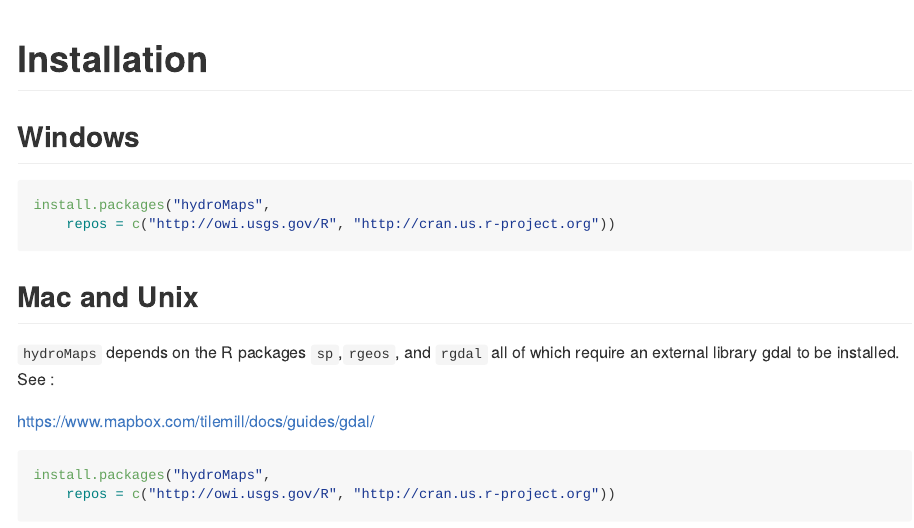
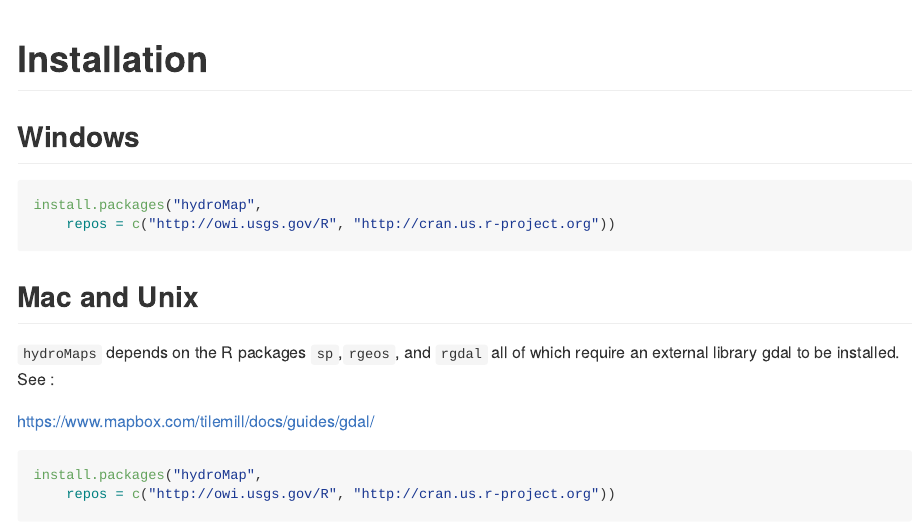
Before and after one commit to USGS-R/hydroMap, an R Markdown document (README.Rmd): the page in a window 1100 px wide, from its top. The pictures show the output file README.md that the author committed with the source, drawn offline in the style of GitHub; badge pictures from the web are left out.

Commit message:
Fixed instructions

````diff
--- a/README.Rmd
+++ b/README.Rmd
@@ -14,7 +14,7 @@ output:
 ##Windows
 
 ```{r echo=TRUE, eval=FALSE}
-install.packages("hydroMaps",
+install.packages("hydroMap",
     repos = c("http://owi.usgs.gov/R", "http://cran.us.r-project.org"))
 ```
 
@@ -26,7 +26,7 @@ https://www.mapbox.com/tilemill/docs/guides/gdal/
 
 
 ```{r echo=TRUE, eval=FALSE}
-install.packages("hydroMaps",
+install.packages("hydroMap",
     repos = c("http://owi.usgs.gov/R", "http://cran.us.r-project.org"))
 ```
 
````
Also changed, not shown: README.md.
